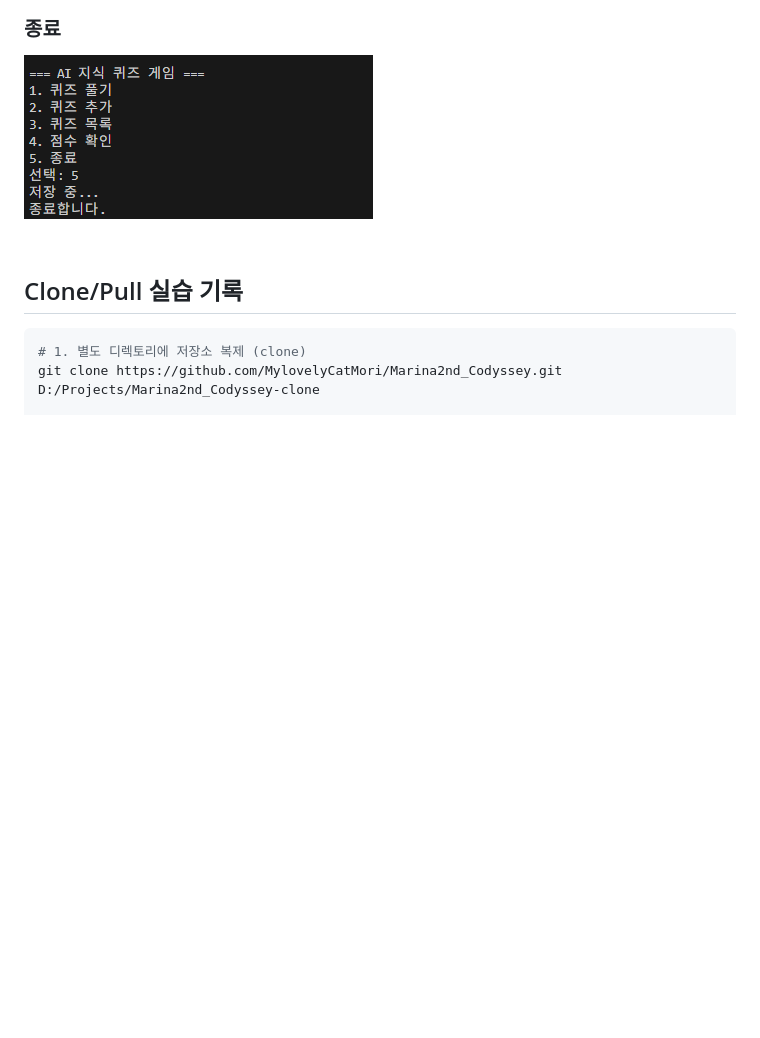
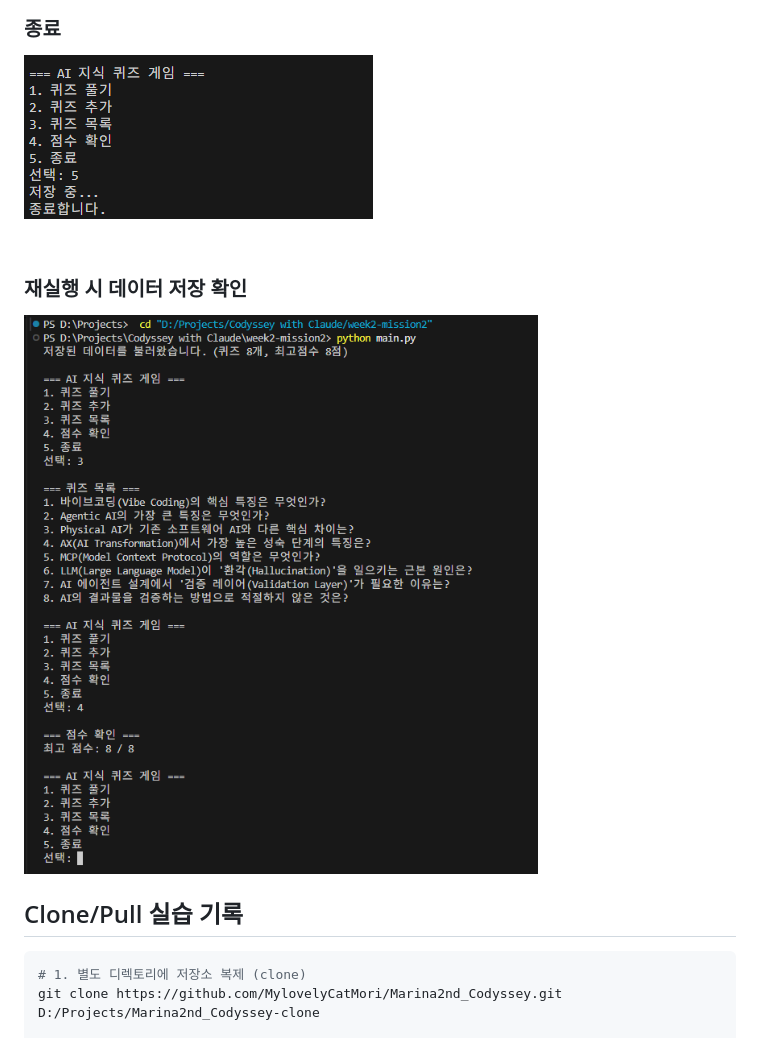
Before and after one commit to MylovelyCatMori/Marina2nd_Codyssey, a Markdown page: week2-mission2/README.md, the part around the change. Drawn GitHub-style; blank space fills up the shorter version.

Commit message:
Docs: 재실행 데이터 유지 스크린샷 README에 추가
Co-Authored-By: Claude Opus 4.6 <noreply@anthropic.com>

````diff
--- a/week2-mission2/README.md
+++ b/week2-mission2/README.md
@@ -95,6 +95,9 @@ week2-mission2/
 ### 종료
 ![종료](docs/screenshots/exit.png)
 
+### 재실행 시 데이터 저장 확인
+![재실행 시 데이터 저장 확인](docs/screenshots/restart.png)
+
 ## Clone/Pull 실습 기록
 
 ```bash
````
